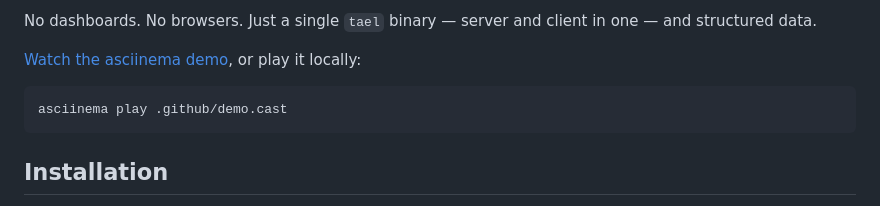
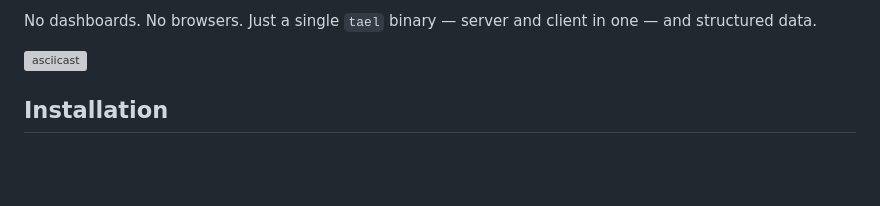
Before and after one commit to ThousandBirdsInc/tael, a Markdown page: README.md, the part around the change. Drawn GitHub-style; blank space fills up the shorter version; grey boxes are pictures that could not be loaded.

Commit message:
Point README demo to asciinema upload

````diff
--- a/README.md
+++ b/README.md
@@ -27,11 +27,7 @@
 
 No dashboards. No browsers. Just a single `tael` binary — server and client in one — and structured data.
 
-[Watch the asciinema demo](.github/demo.cast), or play it locally:
-
-```bash
-asciinema play .github/demo.cast
-```
+[![asciicast](https://asciinema.org/a/fJALiYb0pILGb18H.svg)](https://asciinema.org/a/fJALiYb0pILGb18H)
 
 ## Installation
 
````
